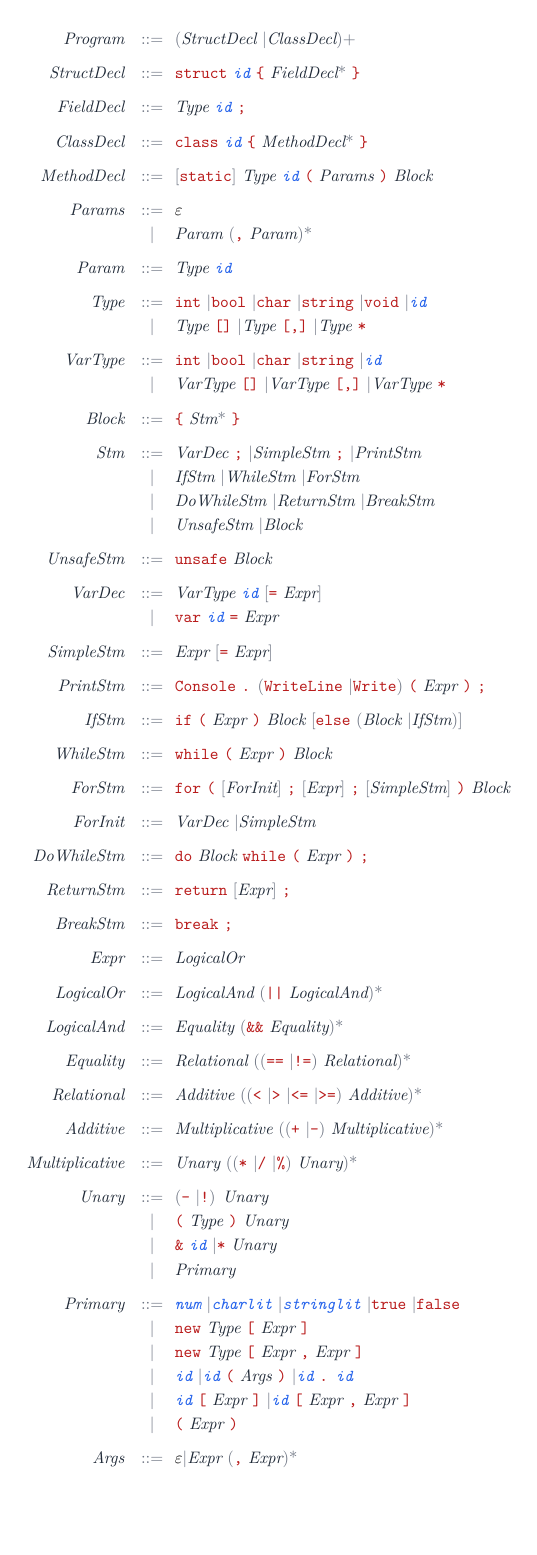
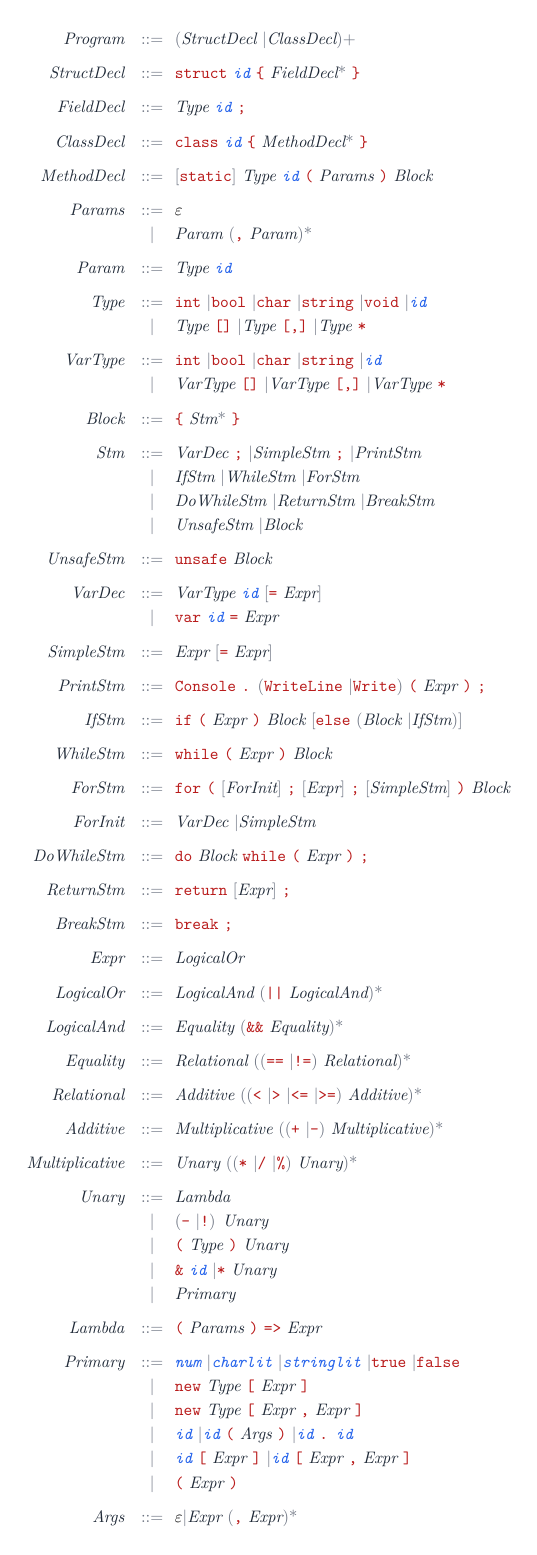
Before and after one commit to dsilvamena/csharp-x86-compi, a LaTeX figure (grammar/grammar.tex): the whole page, the shorter picture padded with empty space. Compiled offline with pdfLaTeX.

Commit message:
update grammar

```diff
--- a/grammar/grammar.tex
+++ b/grammar/grammar.tex
@@ -100,10 +100,13 @@
 
 \N{Multiplicative} & \Def & \N{Unary} \M{(}\M{(}\T{*} \Or \T{/} \Or \T{\%}\M{)} \N{Unary}\M{)*} \\[6pt]
 
-\N{Unary}          & \Def & \M{(}\T{-} \Or \T{!}\M{)} \N{Unary} \\
+\N{Unary}          & \Def & \N{Lambda} \\
+                   & \Or  & \M{(}\T{-} \Or \T{!}\M{)} \N{Unary} \\
                    & \Or  & \T{(} \N{Type} \T{)} \N{Unary} \\
                    & \Or  & \T{\&} \Tok{id} \Or \T{*} \N{Unary} \\
                    & \Or  & \N{Primary} \\[6pt]
+
+\N{Lambda}         & \Def & \T{(} \N{Params} \T{)} \T{=>} \N{Expr} \\[6pt]
 
 \N{Primary}        & \Def & \Tok{num} \Or \Tok{charlit} \Or \Tok{stringlit} \Or \T{true} \Or \T{false} \\
                    & \Or  & \T{new} \N{Type} \T{[} \N{Expr} \T{]} \\
```
Also changed, not shown: grammar/grammar-dark.svg, grammar/grammar-light.svg.
